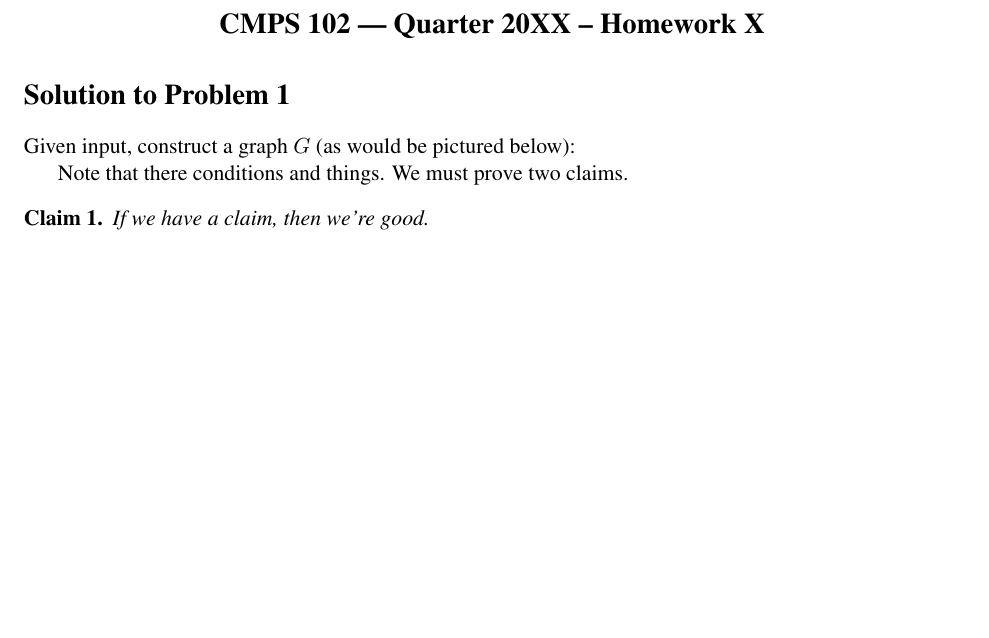
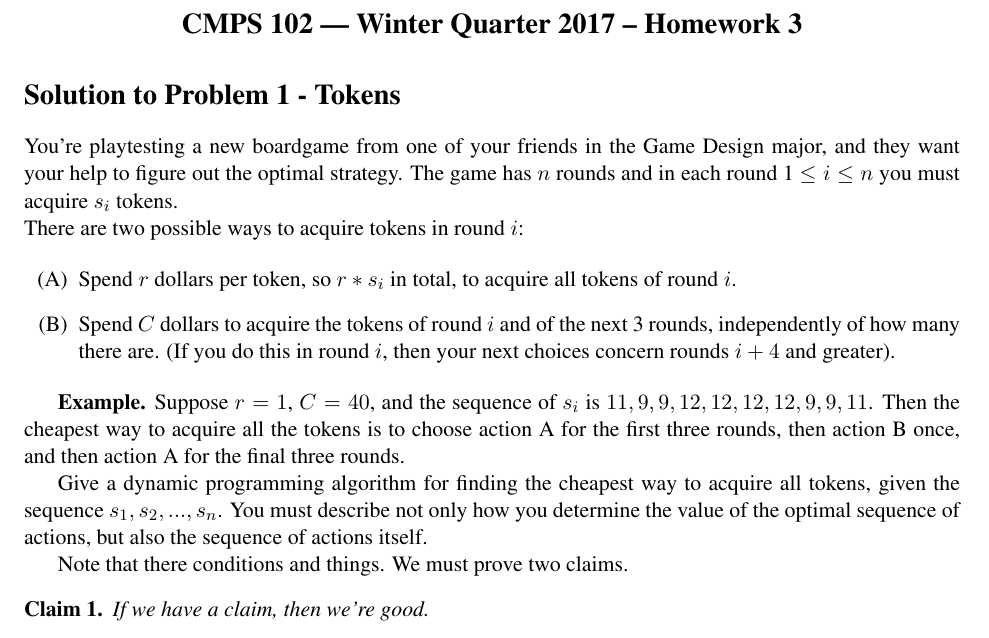
Before and after one commit to chipsandtea/CMPS102, a LaTeX problem sheet (hw3/hw3_chhsiao.tex): part of page 1 of 2, cut so that both start at the same text, the shorter picture padded with empty space. Compiled offline with pdfLaTeX.

Commit message:
hw3 q1 text

```diff
--- a/hw3/hw3_chhsiao.tex
+++ b/hw3/hw3_chhsiao.tex
@@ -1,5 +1,5 @@
 \documentclass[11pt]{article}
-\usepackage{fullpage,amsthm,amsfonts,amssymb,epsfig,amsmath,times,amsthm}
+\usepackage{fullpage,amsthm,amsfonts,amssymb,epsfig,amsmath,times,amsthm,enumitem}
 
 \newtheorem{theorem}{Theorem}
 \newtheorem{claim}[theorem]{Claim}
@@ -7,13 +7,23 @@
 \begin{document}
 
 \begin{center}
-{\bf\Large CMPS 102 --- Quarter 20XX --  Homework X}
+{\bf\Large CMPS 102 --- Winter Quarter 2017 --  Homework 3}
 \end{center}
 
-\section*{Solution to Problem 1}
+\section*{Solution to Problem 1 - Tokens}
 
-Given input, construct a graph $G$ (as would be pictured below):
+You're playtesting a new boardgame from one of your friends in the Game Design major, and they want your help to figure out the optimal strategy. The game has $n$ rounds and in each round 1 $\leq i \leq n$ you must acquire $s_i$ tokens.\\
+There are two possible ways to acquire tokens in round $i$:
 
+\begin{enumerate}[label=(\Alph*)]
+\item Spend $r$ dollars per token, so $r * s_i$ in total, to acquire all tokens of round $i$.
+\item Spend $C$ dollars to acquire the tokens of round $i$ and of the next 3 rounds, independently of how many there are. (If you do this in round $i$, then your next choices concern rounds $i + 4$ and greater).
+\end{enumerate}
+
+\textbf{Example.} Suppose $r = 1$, $C = 40$, and the sequence of $s_i$ is $11, 9, 9, 12, 12, 12, 12, 9, 9, 11$. Then the cheapest way to acquire all the tokens is to choose action A for the first three rounds, then action B once, and then action A for the final three rounds.
+
+
+Give a dynamic programming algorithm for finding the cheapest way to acquire all tokens, given the sequence $s_1, s_2, ..., s_n$. You must describe not only how you determine the value of the optimal sequence of actions, but also the sequence of actions itself.
 %\includegraphics[width=1in]{sum.png}
 
 Note that there conditions and things. We must prove two claims.
```
Also changed, not shown: hw3/hw3_chhsiao.pdf (added).
